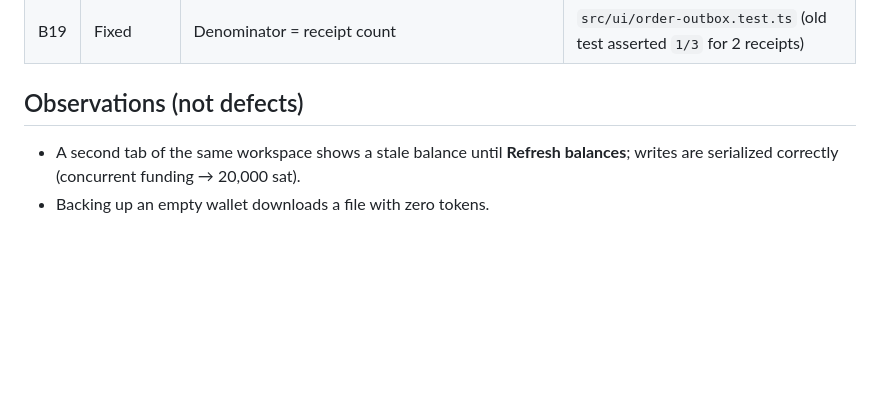
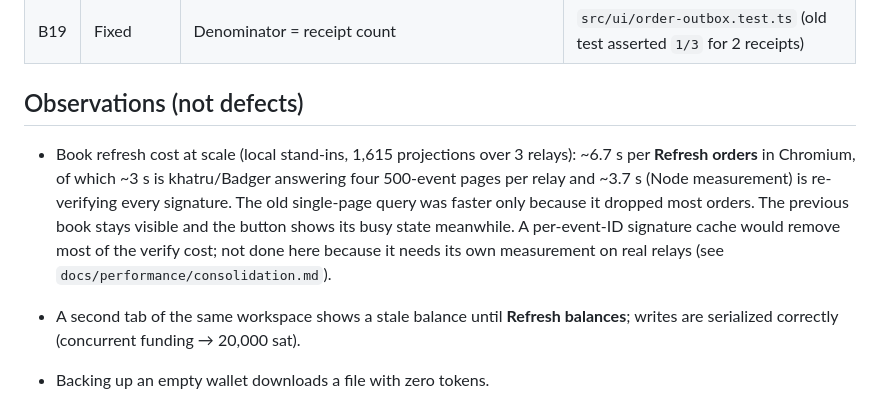
Before and after one commit to brenorb/granola, a Markdown page: docs/qa/bug-log.md, the part around the change. Drawn GitHub-style; blank space fills up the shorter version.

Commit message:
docs(qa): record order-book refresh cost at scale
Co-Authored-By: Claude Opus 5.5 <noreply@anthropic.com>
Claude-Session: https://claude.ai/code/session_01M2HBt5Guf5d9xMiYF62PcL

```diff
--- a/docs/qa/bug-log.md
+++ b/docs/qa/bug-log.md
@@ -198,6 +198,15 @@ misleads; **L** cosmetic, copy or docs.
 
 ## Observations (not defects)
 
+- Book refresh cost at scale (local stand-ins, 1,615 projections over 3
+  relays): ~6.7 s per **Refresh orders** in Chromium, of which ~3 s is
+  khatru/Badger answering four 500-event pages per relay and ~3.7 s (Node
+  measurement) is re-verifying every signature. The old single-page query was
+  faster only because it dropped most orders. The previous book stays visible
+  and the button shows its busy state meanwhile. A per-event-ID signature
+  cache would remove most of the verify cost; not done here because it needs
+  its own measurement on real relays (see `docs/performance/consolidation.md`).
+
 - A second tab of the same workspace shows a stale balance until **Refresh
   balances**; writes are serialized correctly (concurrent funding → 20,000 sat).
 - Backing up an empty wallet downloads a file with zero tokens.
```
